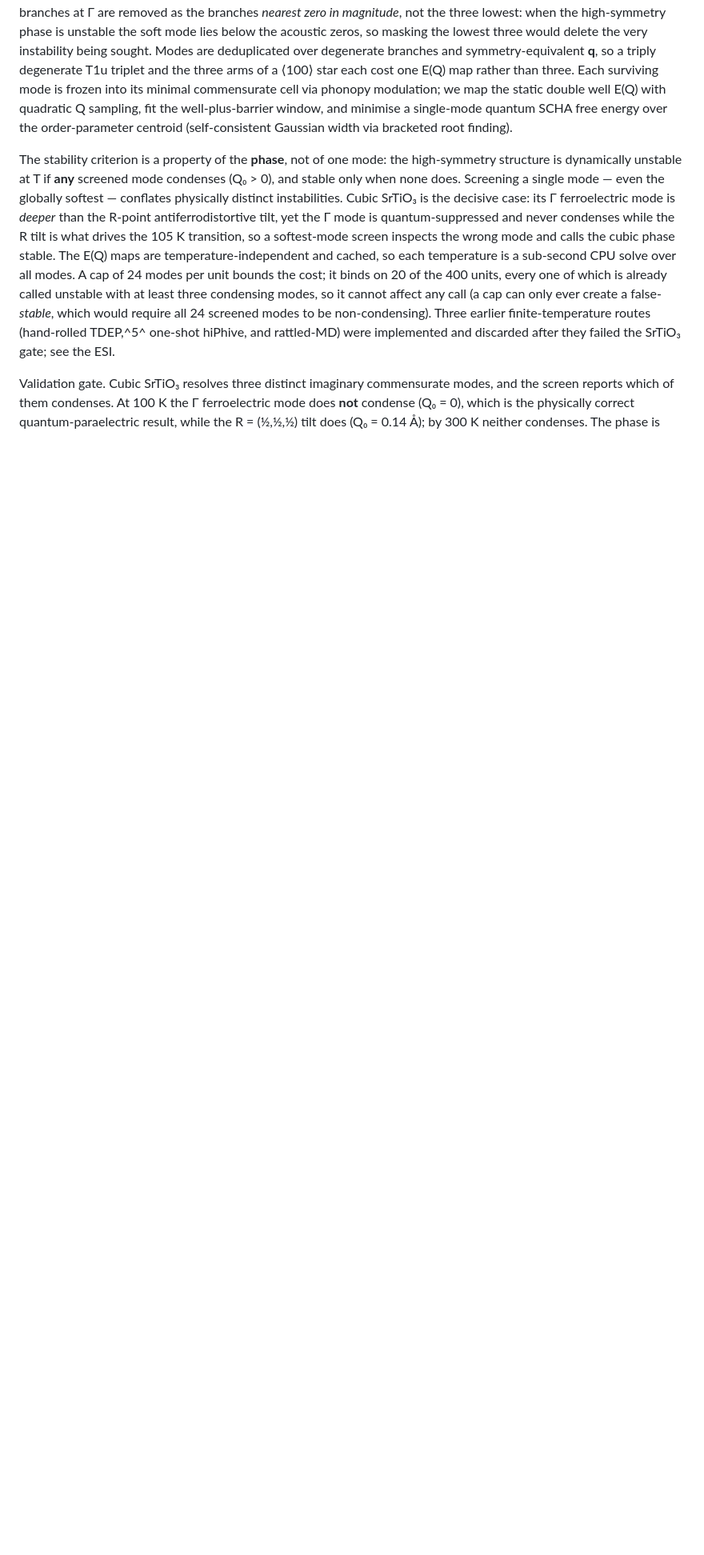
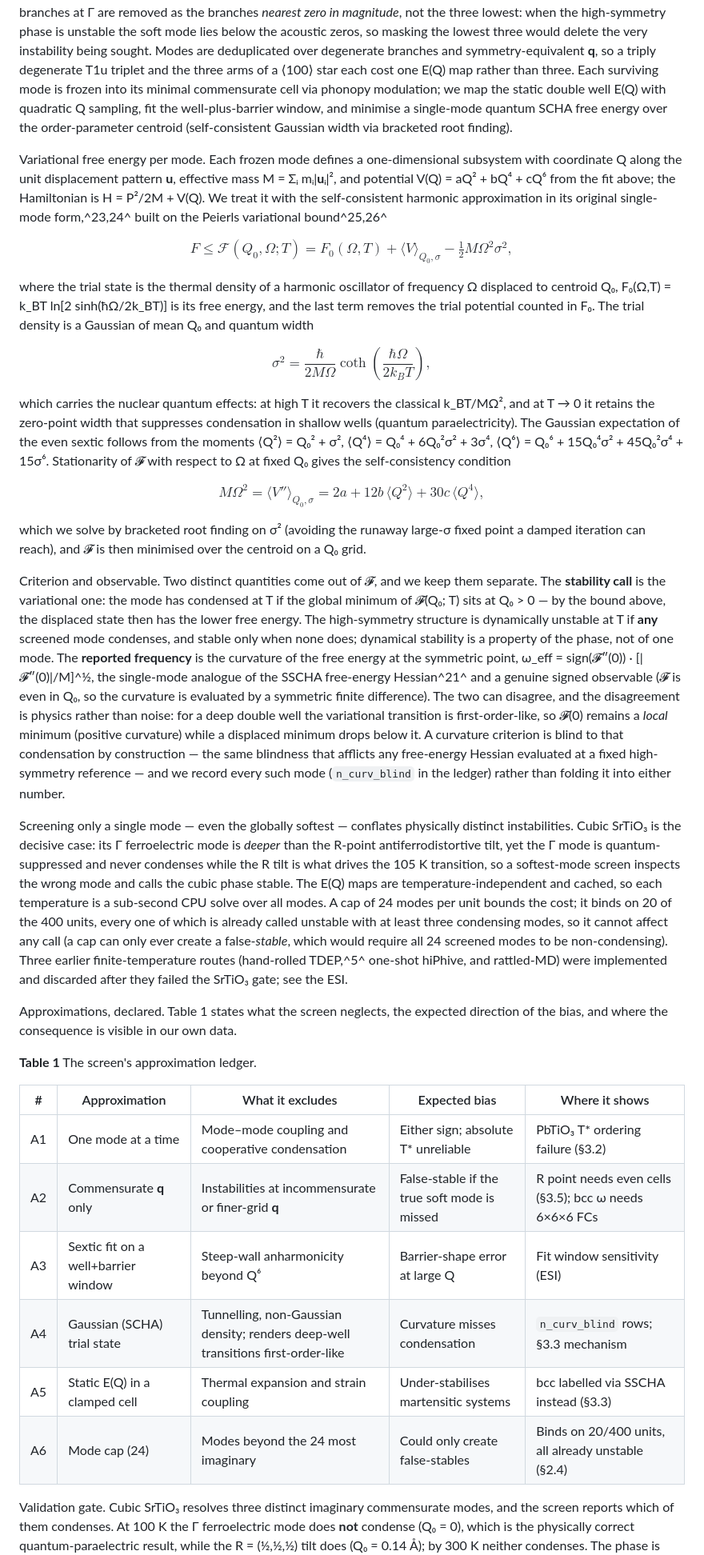
Before and after one commit to fronkt/mlip-dynamic-stability, a Markdown page: paper/manuscript.md, the part around one of its changes. Shown at 80% size. Drawn GitHub-style; blank space fills up the shorter version.

Commit message:
manuscript 2.4: full variational derivation (Peierls bound, quantum Gaussian width, moment identities, self-consistency), explicit criterion-vs-observable separation with the first-order-like blindness stated, approximation ledger as Table 1, gate updated to the curvature observable; refs 23-26 (Hooton, Werthamer, Peierls, Feynman)

```diff
--- a/paper/manuscript.md
+++ b/paper/manuscript.md
@@ -150,20 +150,72 @@ map the static double well E(Q) with quadratic Q sampling, fit the well-plus-bar
 minimise a single-mode quantum SCHA free energy over the order-parameter centroid (self-consistent
 Gaussian width via bracketed root finding).
 
-The stability criterion is a property of the **phase**, not of one mode: the high-symmetry structure
-is dynamically unstable at T if **any** screened mode condenses (Q₀ > 0), and stable only when none
-does. Screening a single mode — even the globally softest — conflates physically distinct
+Variational free energy per mode. Each frozen mode defines a one-dimensional subsystem with
+coordinate Q along the unit displacement pattern **u**, effective mass
+M = Σᵢ mᵢ|**u**ᵢ|², and potential V(Q) = aQ² + bQ⁴ + cQ⁶ from the fit above; the Hamiltonian is
+H = P²/2M + V(Q). We treat it with the self-consistent harmonic approximation in its original
+single-mode form,^23,24^ built on the Peierls variational bound^25,26^
+
+$$F \le \mathcal{F}(Q_0,\Omega;T) = F_0(\Omega,T) + \langle V \rangle_{Q_0,\sigma} - \tfrac{1}{2} M\Omega^2\sigma^2,$$
+
+where the trial state is the thermal density of a harmonic oscillator of frequency Ω displaced to
+centroid Q₀, F₀(Ω,T) = k_BT ln[2 sinh(ħΩ/2k_BT)] is its free energy, and the last term removes the
+trial potential counted in F₀. The trial density is a Gaussian of mean Q₀ and quantum width
+
+$$\sigma^2 = \frac{\hbar}{2M\Omega}\coth\!\left(\frac{\hbar\Omega}{2k_BT}\right),$$
+
+which carries the nuclear quantum effects: at high T it recovers the classical k_BT/MΩ², and at
+T → 0 it retains the zero-point width that suppresses condensation in shallow wells (quantum
+paraelectricity). The Gaussian expectation of the even sextic follows from the moments
+⟨Q²⟩ = Q₀² + σ², ⟨Q⁴⟩ = Q₀⁴ + 6Q₀²σ² + 3σ⁴, ⟨Q⁶⟩ = Q₀⁶ + 15Q₀⁴σ² + 45Q₀²σ⁴ + 15σ⁶. Stationarity
+of 𝓕 with respect to Ω at fixed Q₀ gives the self-consistency condition
+
+$$M\Omega^2 = \langle V''\rangle_{Q_0,\sigma} = 2a + 12b\,\langle Q^2\rangle + 30c\,\langle Q^4\rangle,$$
+
+which we solve by bracketed root finding on σ² (avoiding the runaway large-σ fixed point a damped
+iteration can reach), and 𝓕 is then minimised over the centroid on a Q₀ grid.
+
+Criterion and observable. Two distinct quantities come out of 𝓕, and we keep them separate. The
+**stability call** is the variational one: the mode has condensed at T if the global minimum of
+𝓕(Q₀; T) sits at Q₀ > 0 — by the bound above, the displaced state then has the lower free energy.
+The high-symmetry structure is dynamically unstable at T if **any** screened mode condenses, and
+stable only when none does; dynamical stability is a property of the phase, not of one mode.
+The **reported frequency** is the curvature of the free energy at the symmetric point,
+ω_eff = sign(𝓕″(0)) · [|𝓕″(0)|/M]^½, the single-mode analogue of the SSCHA free-energy Hessian^21^
+and a genuine signed observable (𝓕 is even in Q₀, so the curvature is evaluated by a symmetric
+finite difference). The two can disagree, and the disagreement is physics rather than noise: for a
+deep double well the variational transition is first-order-like, so 𝓕(0) remains a *local* minimum
+(positive curvature) while a displaced minimum drops below it. A curvature criterion is blind to
+that condensation by construction — the same blindness that afflicts any free-energy Hessian
+evaluated at a fixed high-symmetry reference — and we record every such mode (`n_curv_blind` in
+the ledger) rather than folding it into either number.
+
+Screening only a single mode — even the globally softest — conflates physically distinct
 instabilities. Cubic SrTiO₃ is the decisive case: its Γ ferroelectric mode is *deeper* than the
-R-point antiferrodistortive tilt, yet the Γ mode is quantum-suppressed and never condenses while the
-R tilt is what drives the 105 K transition, so a softest-mode screen inspects the wrong mode and
-calls the cubic phase stable. The E(Q) maps are temperature-independent and cached, so each
-temperature is a sub-second CPU solve over all modes. A cap of 24 modes per unit bounds the cost; it
-binds on 20 of the 400 units, every one of which is already called unstable with at least three
+R-point antiferrodistortive tilt, yet the Γ mode is quantum-suppressed and never condenses while
+the R tilt is what drives the 105 K transition, so a softest-mode screen inspects the wrong mode
+and calls the cubic phase stable. The E(Q) maps are temperature-independent and cached, so each
+temperature is a sub-second CPU solve over all modes. A cap of 24 modes per unit bounds the cost;
+it binds on 20 of the 400 units, every one of which is already called unstable with at least three
 condensing modes, so it cannot affect any call (a cap can only ever create a false-*stable*, which
 would require all 24 screened modes to be non-condensing). Three earlier finite-temperature routes
 (hand-rolled TDEP,^5^ one-shot hiPhive, and rattled-MD) were implemented and discarded after they
 failed the SrTiO₃ gate; see the ESI.
 
+Approximations, declared. Table 1 states what the screen neglects, the expected direction of the
+bias, and where the consequence is visible in our own data.
+
+**Table 1** The screen's approximation ledger.
+
+| # | Approximation | What it excludes | Expected bias | Where it shows |
+|---|---|---|---|---|
+| A1 | One mode at a time | Mode–mode coupling and cooperative condensation | Either sign; absolute T* unreliable | PbTiO₃ T* ordering failure (§3.2) |
+| A2 | Commensurate **q** only | Instabilities at incommensurate or finer-grid **q** | False-stable if the true soft mode is missed | R point needs even cells (§3.5); bcc ω needs 6×6×6 FCs |
+| A3 | Sextic fit on a well+barrier window | Steep-wall anharmonicity beyond Q⁶ | Barrier-shape error at large Q | Fit window sensitivity (ESI) |
+| A4 | Gaussian (SCHA) trial state | Tunnelling, non-Gaussian density; renders deep-well transitions first-order-like | Curvature misses condensation | `n_curv_blind` rows; §3.3 mechanism |
+| A5 | Static E(Q) in a clamped cell | Thermal expansion and strain coupling | Under-stabilises martensitic systems | bcc labelled via SSCHA instead (§3.3) |
+| A6 | Mode cap (24) | Modes beyond the 24 most imaginary | Could only create false-stables | Binds on 20/400 units, all already unstable (§2.4) |
+
 Validation gate. Cubic SrTiO₃ resolves three distinct imaginary commensurate modes, and the screen
 reports which of them condenses. At 100 K the Γ ferroelectric mode does **not** condense (Q₀ = 0),
 which is the physically correct quantum-paraelectric result, while the R = (½,½,½) tilt does
```
Also changed, not shown: other parts of paper/manuscript.md (+20 -6 lines).
